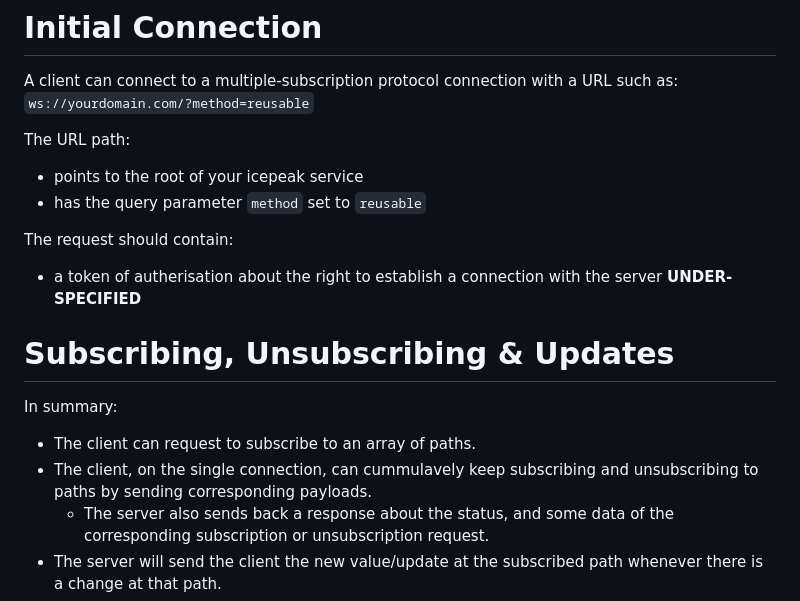
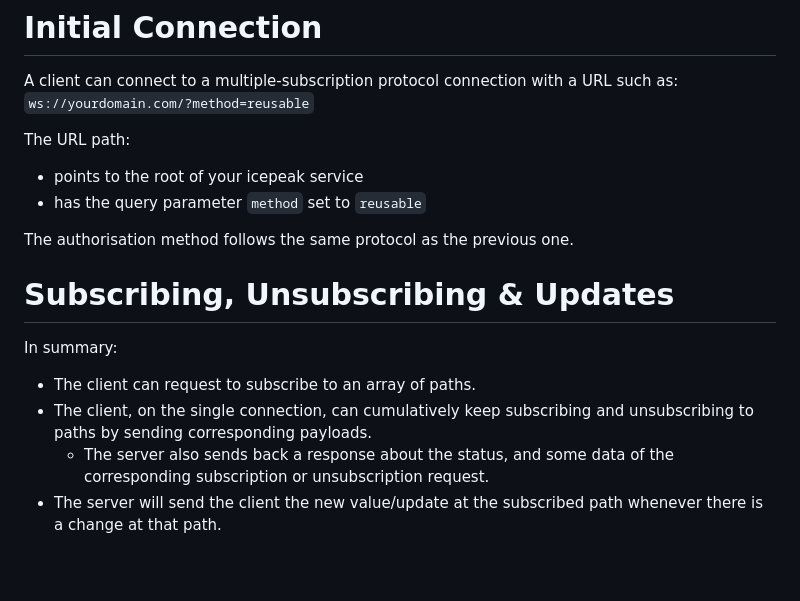
Before and after one commit to channable/icepeak, a Markdown page: docs/IcepeakProtocolMultiSub.md, the part around the change. Rendered like a GitHub page; blank space fills up the shorter version.

Commit message:
Describe auth, fix spelling

```diff
--- a/docs/IcepeakProtocolMultiSub.md
+++ b/docs/IcepeakProtocolMultiSub.md
@@ -13,14 +13,13 @@ The URL path:
 - points to the root of your icepeak service
 - has the query parameter `method` set to `reusable`
 
-The request should contain:
-- a token of autherisation about the right to establish a connection with the server **UNDER-SPECIFIED**
+The authorisation method follows the same protocol as the previous one.
 
 # Subscribing, Unsubscribing & Updates
 
 In summary:
 - The client can request to subscribe to an array of paths.
-- The client, on the single connection, can cummulavely keep subscribing and unsubscribing to paths by sending corresponding payloads.
+- The client, on the single connection, can cumulatively keep subscribing and unsubscribing to paths by sending corresponding payloads.
   - The server also sends back a response about the status, and some data of the corresponding subscription or unsubscription request.
 - The server will send the client the new value/update at the subscribed path whenever there is a change at that path.
 - Both, subscription and unsubscription requests are idempotent.
```
